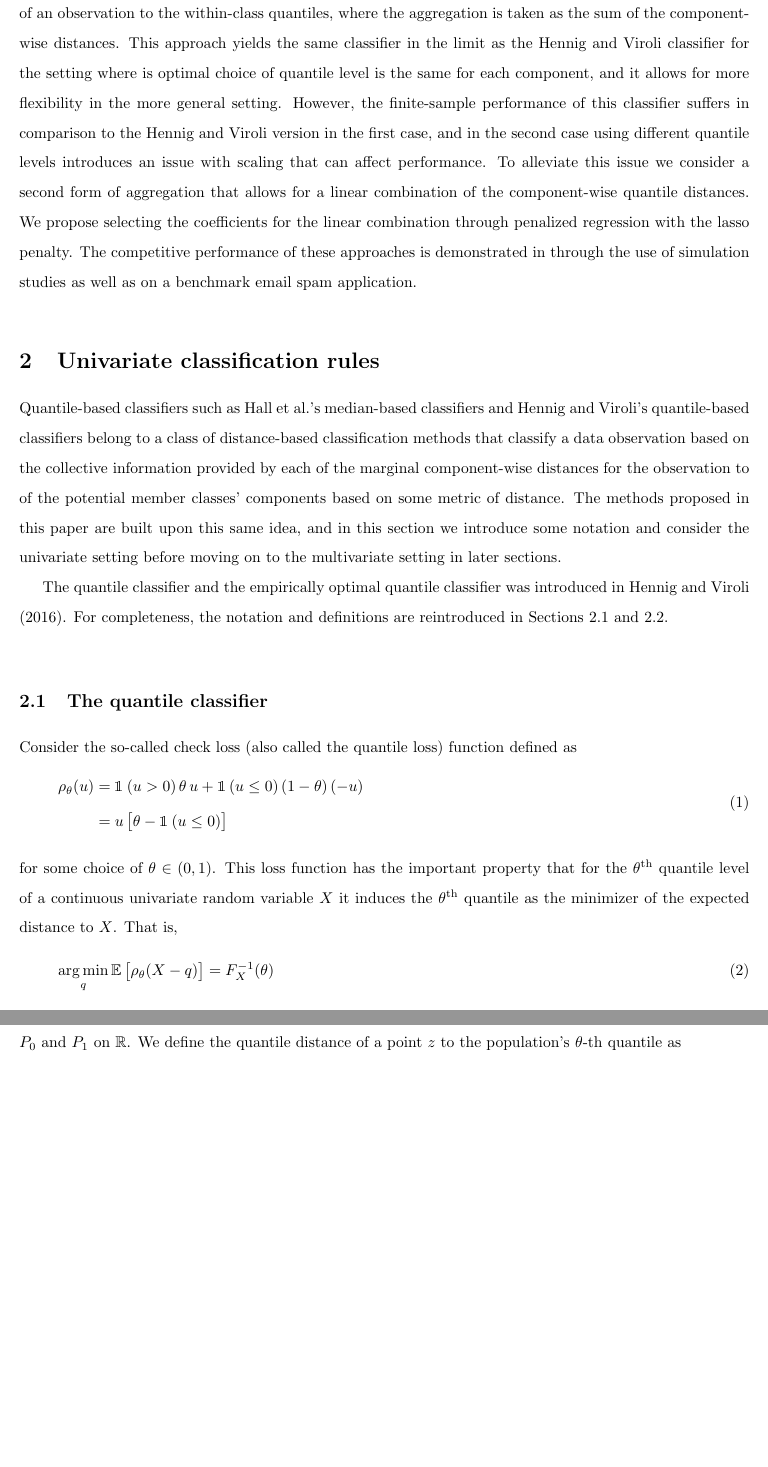
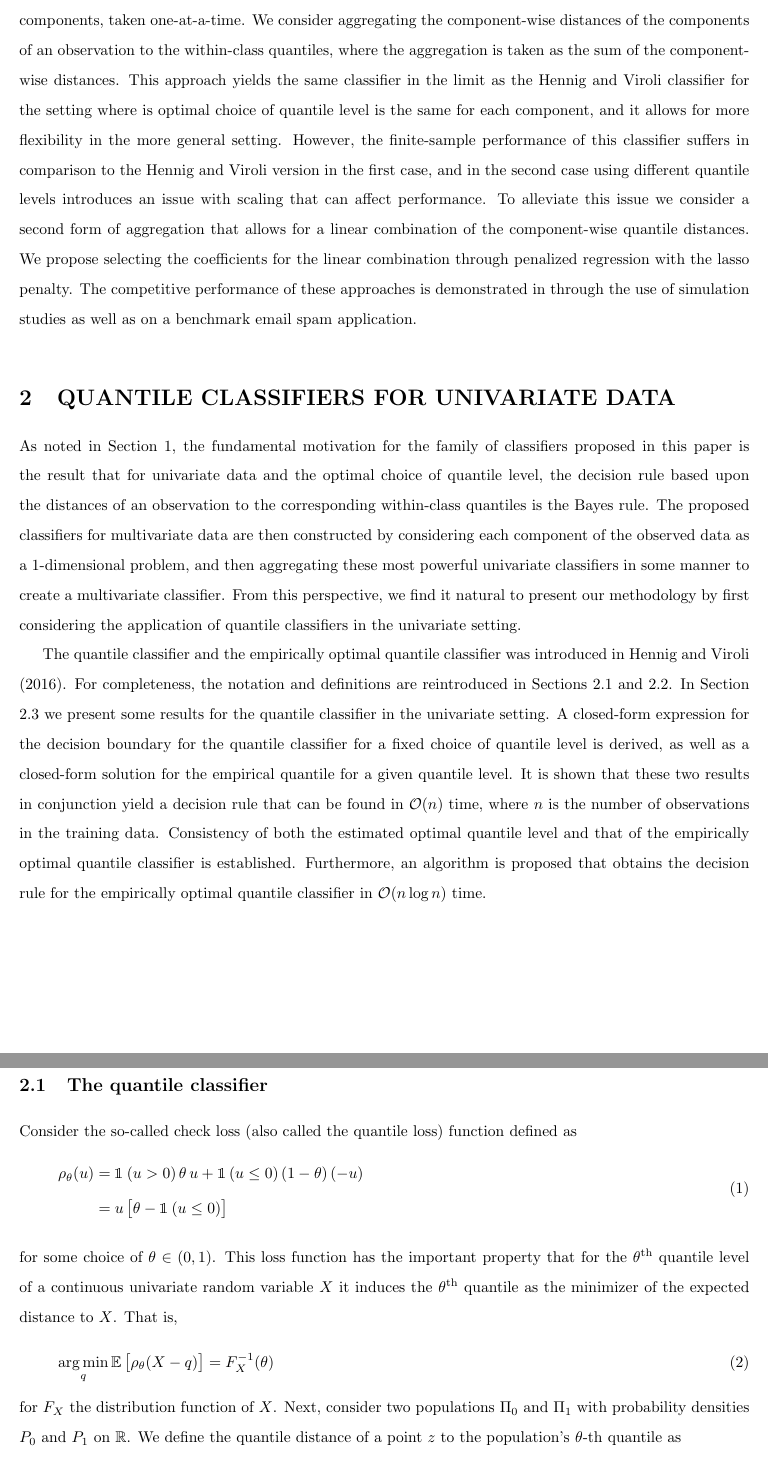
Before and after one commit to dpritchLibre/cqc-paper, a LaTeX paper (cqc_paper.tex, which reads univariate_results.tex): two parts of pages 3 and 4 of 17 before the commit and two parts of pages 3 and 4 of 18 after it, joined at a grey line, cut at the place of the change, the shorter picture padded with empty space. Compiled offline with pdfLaTeX; a missing bibliography style is replaced by a similar one.

Commit message:
Update intro for univariate section
Argue the reasoning for presenting univariate results in a separate section.
Descibe what is to come in the following subsections.

```diff
--- a/cqc_paper.tex
+++ b/cqc_paper.tex
@@ -24,6 +24,7 @@
 \renewcommand{\vec}{\bm}
 \newcommand{\ev}{\mathbb{E}\,}
 \newcommand{\prob}{\mathbb{P}\,}
+\newcommand{\bigO}{\mathcal{O}}
 \DeclareMathOperator*{\argmin}{arg\,min}
 \DeclareMathOperator*{\argmax}{arg\,max}
 \newcommand{\ind}{\mathbbm{1}\,}
--- a/univariate_results.tex
+++ b/univariate_results.tex
@@ -1,21 +1,44 @@
 
-\section{Univariate classification rules}
+\section{QUANTILE CLASSIFIERS FOR UNIVARIATE DATA}
 \label{sec:univariate-classifier}
 
-Quantile-based classifiers such as Hall et al.'s median-based classifiers and
-Hennig and Viroli's quantile-based classifiers belong to a class of
-distance-based classification methods that classify a data observation based on
-the collective information provided by each of the marginal component-wise
-distances for the observation to of the potential member classes' components
-based on some metric of distance.  The methods proposed in this paper are built
-upon this same idea, and in this section we introduce some notation and consider
-the univariate setting before moving on to the multivariate setting in later
-sections.
+% Quantile-based classifiers such as Hall et al.'s median-based classifiers and
+% Hennig and Viroli's quantile-based classifiers belong to a class of
+% distance-based classification methods that classify a data observation based on
+% the collective information provided by each of the marginal component-wise
+% distances for the observation to of the potential member classes' components
+% based on some metric of distance.  The methods proposed in this paper are built
+% upon this same idea, and in this section we introduce some notation and consider
+% the univariate setting before moving on to the multivariate setting in later
+% sections.
+
+As noted in Section \ref{sec:intro}, the fundamental motivation for the family
+of classifiers proposed in this paper is the result that for univariate data and
+the optimal choice of quantile level, the decision rule based upon the distances
+of an observation to the corresponding within-class quantiles is the Bayes rule.
+The proposed classifiers for multivariate data are then constructed by
+considering each component of the observed data as a 1-dimensional problem, and
+then aggregating these most powerful univariate classifiers in some manner to
+create a multivariate classifier.  From this perspective, we find it natural to
+present our methodology by first considering the application of quantile
+classifiers in the univariate setting.
 
 The quantile classifier and the empirically optimal quantile classifier was
 introduced in Hennig and Viroli (2016).  For completeness, the notation and
 definitions are reintroduced in Sections \ref{sec:quantile-classifier} and
-\ref{sec:empirical-classifier}.
+\ref{sec:empirical-classifier}.  In Section
+\ref{sec:quantile-classifier-results} we present some results for the quantile
+classifier in the univariate setting.  A closed-form expression for the decision
+boundary for the quantile classifier for a fixed choice of quantile level is
+derived, as well as a closed-form solution for the empirical quantile for a
+given quantile level.  It is shown that these two results in conjunction yield a
+decision rule that can be found in $\bigO(n)$ time, where $n$ is the number of
+observations in the training data.  Consistency of both the estimated optimal
+quantile level and that of the empirically optimal quantile classifier is
+established.  Furthermore, an algorithm is proposed that obtains the decision
+rule for the empirically optimal quantile classifier in $\bigO(n \log n)$ time.
+
+
 
 
 \subsection{The quantile classifier}
```
Also changed, not shown: introduction.tex (+1 -1 lines).
